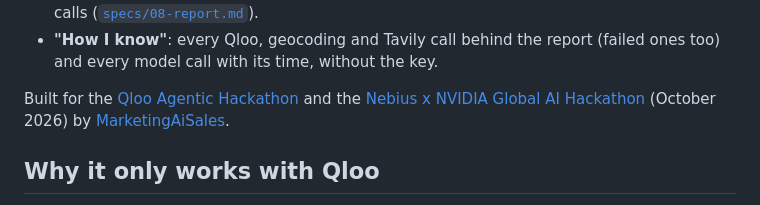
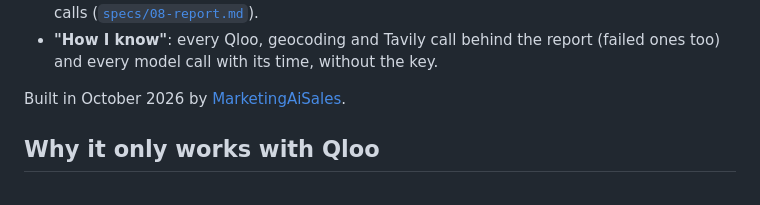
Before and after one commit to mktaisales-glitch/abro-aqui, a Markdown page: README.md, the part around the change. Rendered like a GitHub page.

Commit message:
README: no hackathon names; submission drafts kept out of the repo
Co-Authored-By: Claude Opus 5.5 <noreply@anthropic.com>
Claude-Session: https://claude.ai/code/session_01UfKVrB12TDznLzEbkVzNWn

```diff
--- a/README.md
+++ b/README.md
@@ -27,7 +27,7 @@ Type `seafood restaurant` and `Avinguda del Paral·lel 40, Barcelona`. You get:
 - **Downloadable report (PDF)**: the address, verdict, facts, a drawn taste map, competitors, the reasons, what to check before signing, and the agent's answer and opening plan when they were run; built from the analysis already in memory, no new API calls ([`specs/08-report.md`](specs/08-report.md)).
 - **"How I know"**: every Qloo, geocoding and Tavily call behind the report (failed ones too) and every model call with its time, without the key.
 
-Built for the [Qloo Agentic Hackathon](https://qloo.devpost.com/) and the [Nebius x NVIDIA Global AI Hackathon](https://nebiusglobalaihackathon.devpost.com/) (October 2026) by [MarketingAiSales](https://marketingaisales.com).
+Built in October 2026 by [MarketingAiSales](https://marketingaisales.com).
 
 ## Why it only works with Qloo
 
```
Also changed, not shown: docs/SUBMISSION.md (deleted, +0 -72 lines).
